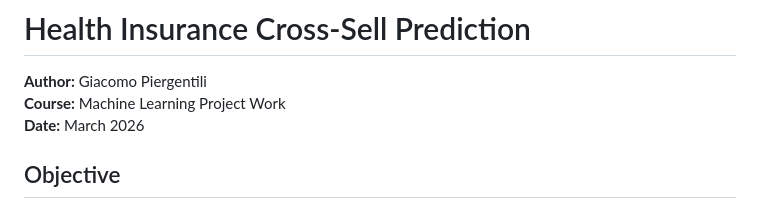
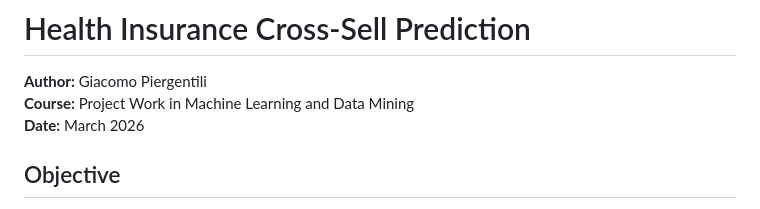
Before and after one commit to GiacomoPiergentili/piergentili-health_insurance_cross_sell_prediction, a Markdown page: README.md, the part around the change. Drawn GitHub-style.

```diff
--- a/README.md
+++ b/README.md
@@ -1,7 +1,7 @@
 # Health Insurance Cross-Sell Prediction
 
 **Author:** Giacomo Piergentili
-**Course:** Machine Learning Project Work
+**Course:** Project Work in Machine Learning and Data Mining
 **Date:** March 2026
 
 ## Objective
```
